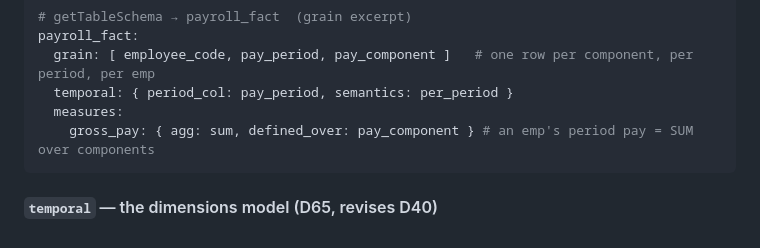
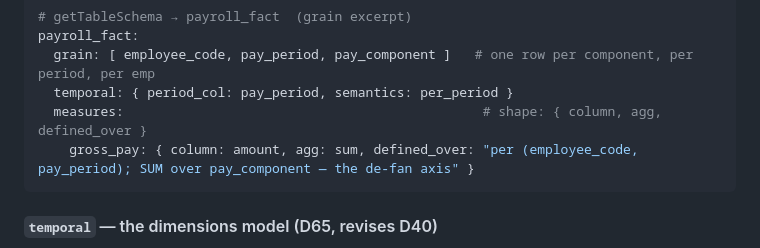
Before and after one commit to kalpesh22-21/data-analysis-agent, a Markdown page: docs/04-blueprints.md, the part around the change. Rendered like a GitHub page.

````diff
--- a/docs/04-blueprints.md
+++ b/docs/04-blueprints.md
@@ -73,8 +73,8 @@ employee_info:
 payroll_fact:
   grain: [ employee_code, pay_period, pay_component ]   # one row per component, per period, per emp
   temporal: { period_col: pay_period, semantics: per_period }
-  measures:
-    gross_pay: { agg: sum, defined_over: pay_component } # an emp's period pay = SUM over components
+  measures:                                              # shape: { column, agg, defined_over }
+    gross_pay: { column: amount, agg: sum, defined_over: "per (employee_code, pay_period); SUM over pay_component — the de-fan axis" }
 ```
 
 #### `temporal` — the dimensions model (D65, revises D40)
````
Also changed, not shown: docs/decisions/OPEN-QUESTIONS.md (+53 -0 lines).
